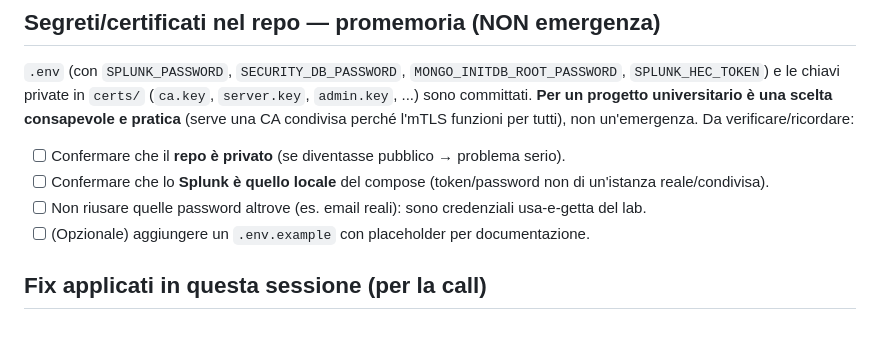
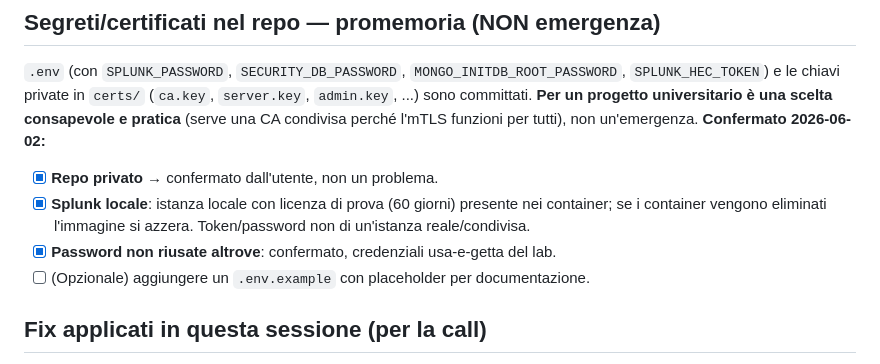
Before and after one commit to DDoS-Fury/ZTALeaks, a Markdown page: tasks/todo.md, the part around the change. Rendered like a GitHub page; blank space fills up the shorter version.

```diff
--- a/tasks/todo.md
+++ b/tasks/todo.md
@@ -145,10 +145,10 @@ Già risolti in questa sessione: race boot business-logic e hardening avvio Envo
 `SPLUNK_HEC_TOKEN`) e le chiavi private in `certs/` (`ca.key`, `server.key`,
 `admin.key`, ...) sono committati. **Per un progetto universitario è una scelta
 consapevole e pratica** (serve una CA condivisa perché l'mTLS funzioni per tutti),
-non un'emergenza. Da verificare/ricordare:
-- [ ] Confermare che il **repo è privato** (se diventasse pubblico → problema serio).
-- [ ] Confermare che lo **Splunk è quello locale** del compose (token/password non di un'istanza reale/condivisa).
-- [ ] Non riusare quelle password altrove (es. email reali): sono credenziali usa-e-getta del lab.
+non un'emergenza. **Confermato 2026-06-02:**
+- [x] **Repo privato** → confermato dall'utente, non un problema.
+- [x] **Splunk locale**: istanza locale con licenza di prova (60 giorni) presente nei container; se i container vengono eliminati l'immagine si azzera. Token/password non di un'istanza reale/condivisa.
+- [x] **Password non riusate altrove**: confermato, credenziali usa-e-getta del lab.
 - [ ] (Opzionale) aggiungere un `.env.example` con placeholder per documentazione.
 
 ## Fix applicati in questa sessione (per la call)
```
